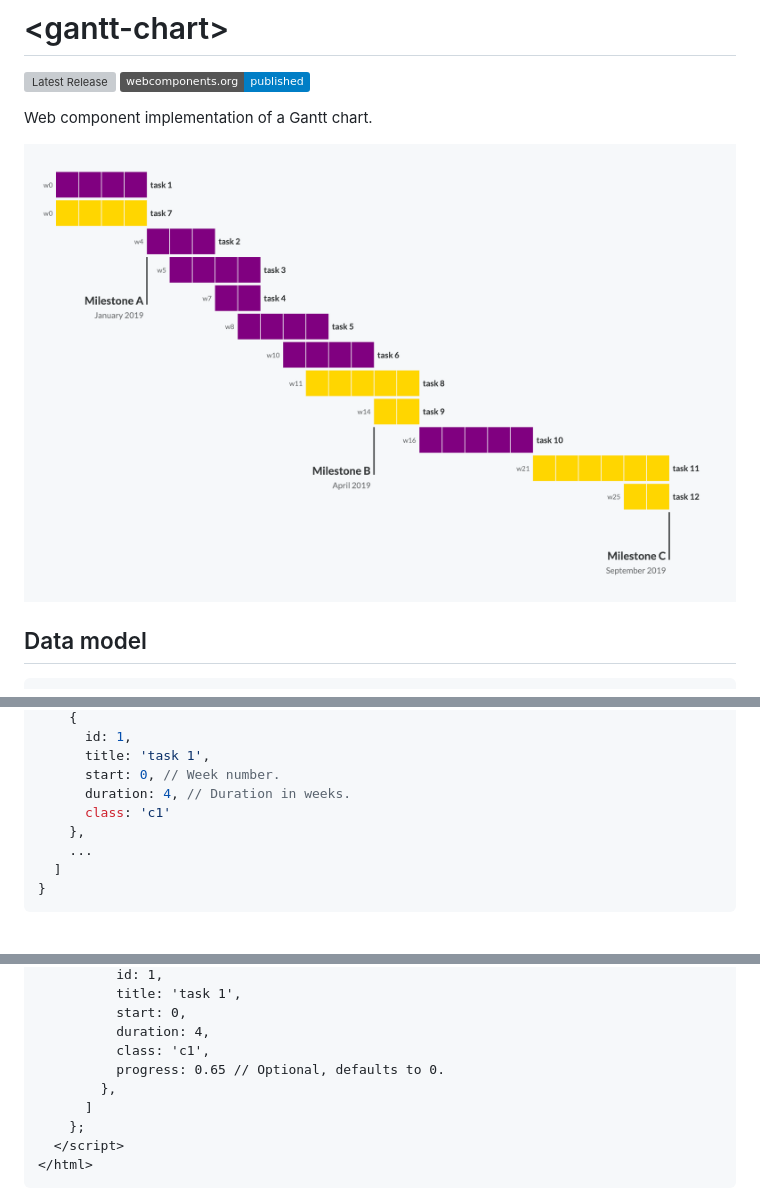
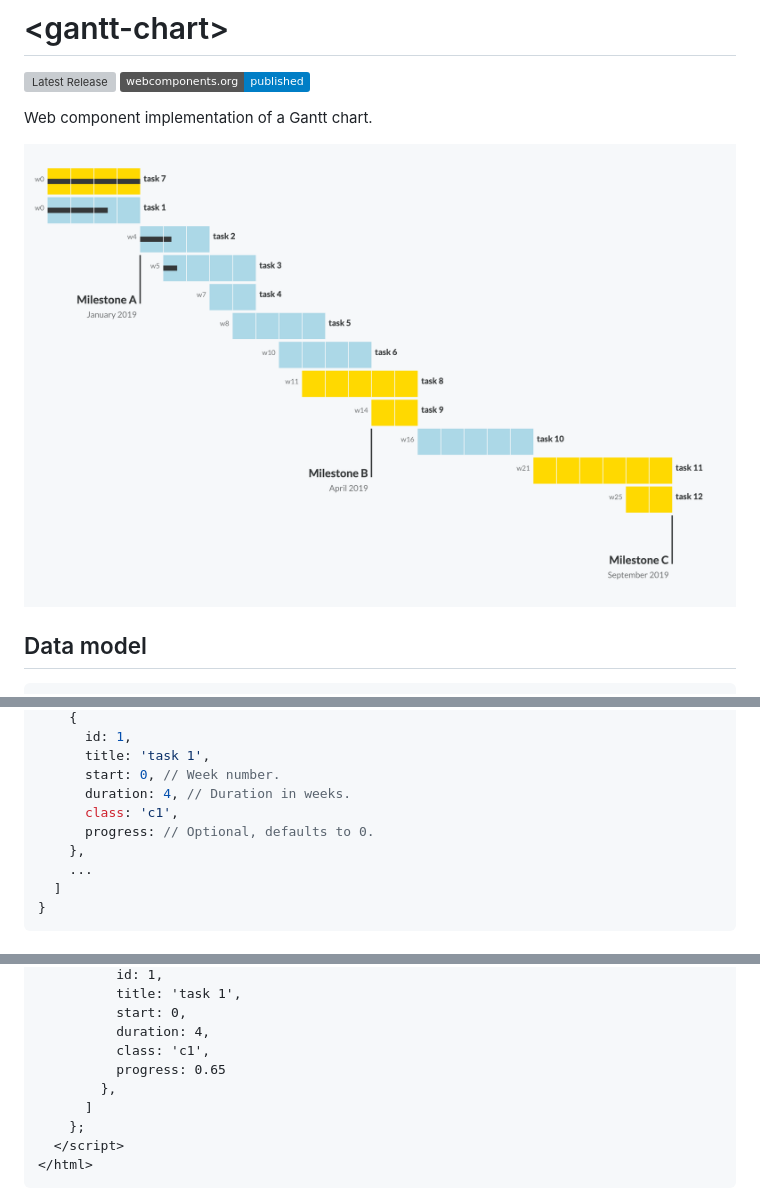
Before and after one commit to nextbitlabs/gantt-chart, a Markdown page: readme.md, 3 parts joined by grey strips. Drawn GitHub-style; pictures changed too: image.png; badges without logos; grey boxes are pictures that could not be loaded.

Commit message:
New image on readme

```diff
--- a/readme.md
+++ b/readme.md
@@ -30,7 +30,8 @@ Web component implementation of a Gantt chart.
       title: 'task 1',
       start: 0, // Week number.
       duration: 4, // Duration in weeks.
-      class: 'c1'
+      class: 'c1',
+      progress: // Optional, defaults to 0.
     },
     ...
   ]
@@ -121,7 +123,7 @@ In an html file
           start: 0,
           duration: 4,
           class: 'c1',
-          progress: 0.65 // Optional, defaults to 0.
+          progress: 0.65
         },
       ]
     };
```
Also changed, not shown: other parts of readme.md (+1 -0 lines), 1 other file.
